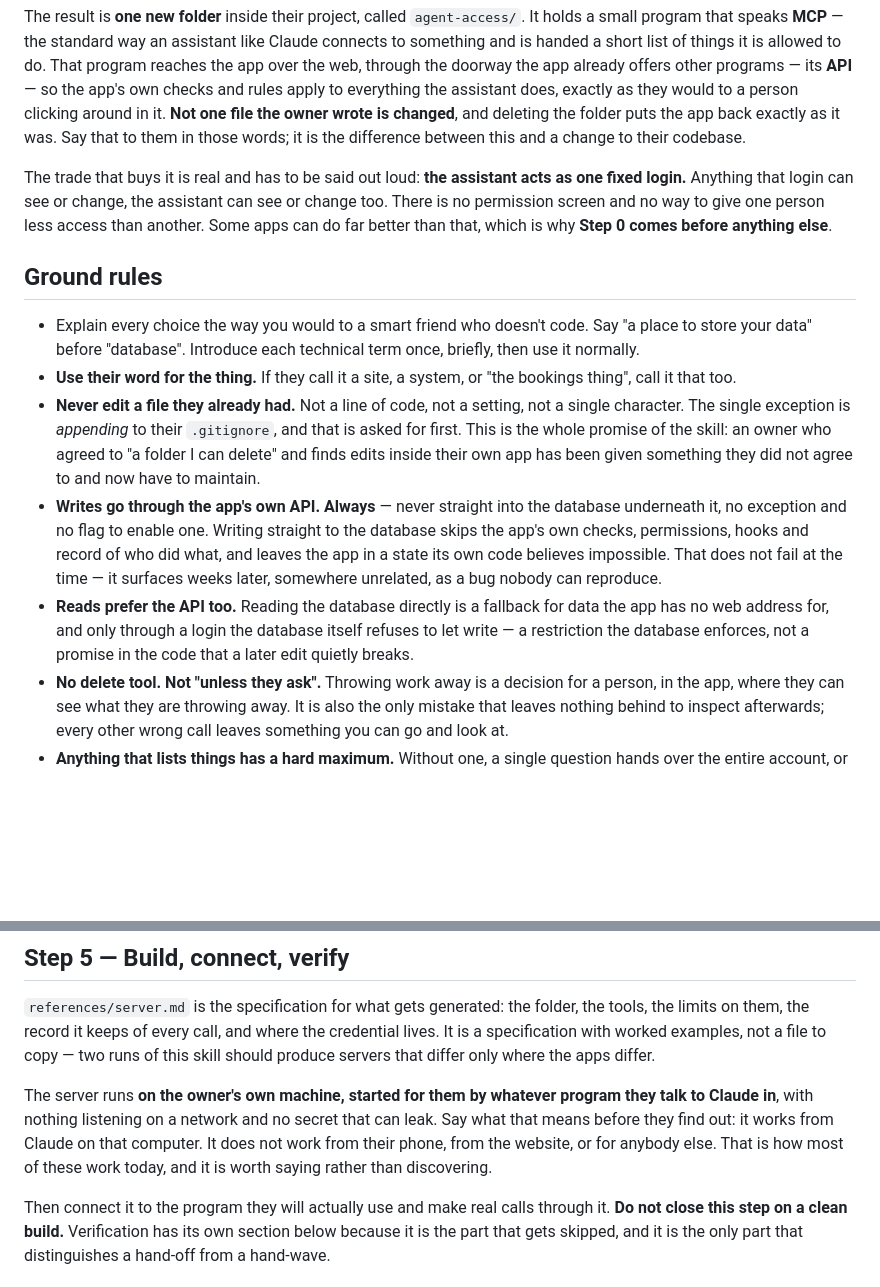
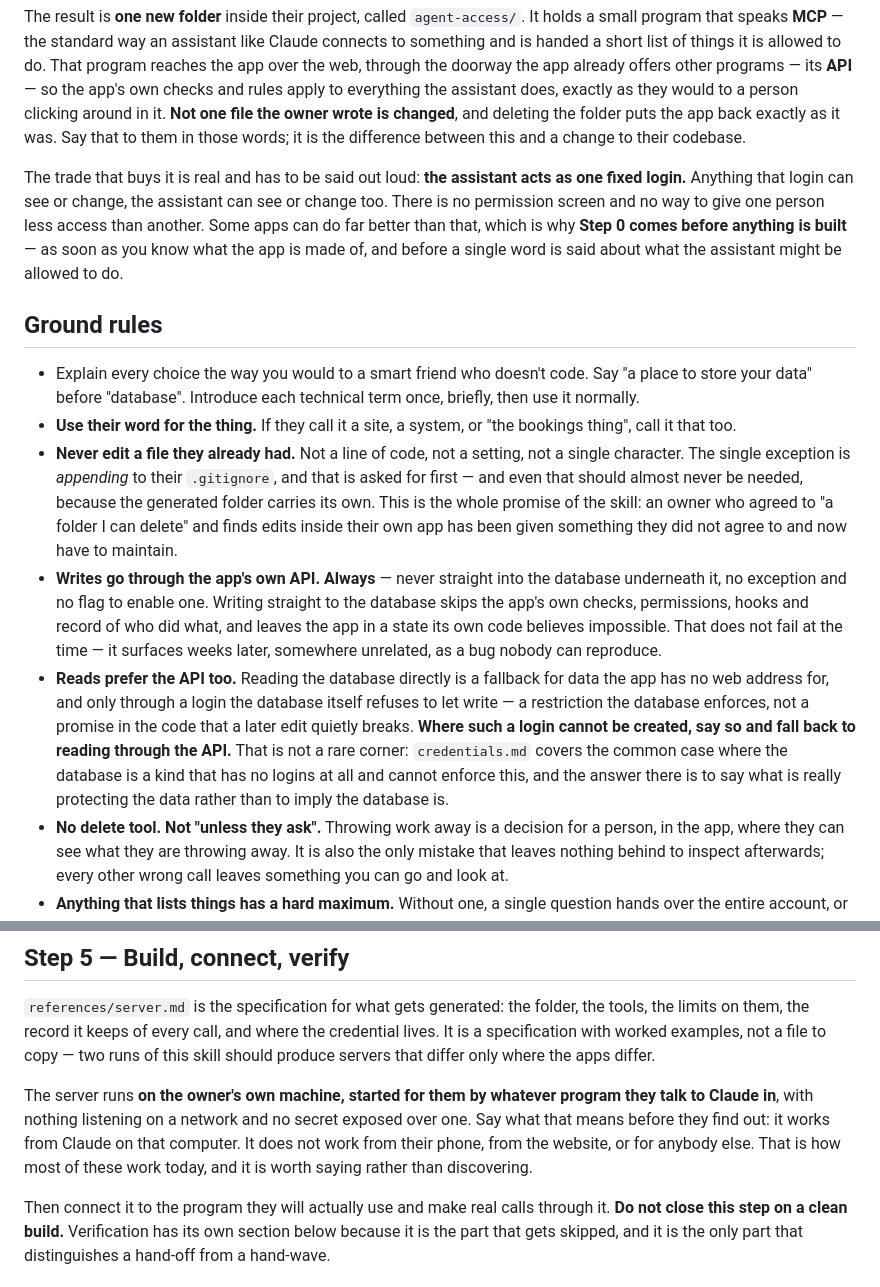
Before and after one commit to brainit-consulting/skills, a Markdown page: bring-your-own-agent/SKILL.md, 2 parts joined by grey strips. Rendered like a GitHub page; blank space fills up the shorter version.

Commit message:
fix(byoa): the fallback clause, and the no-API step number in two references
SKILL.md was missing the second half of the spec's read-only database rule.
It stated the condition absolutely - direct reads only through a login the
database itself refuses to let write - without design.md's continuation:
where one cannot be created, say so and fall back to API-only reads. That
condition cannot be met at all on the commonest kind of database, which
credentials.md calls the likeliest single answer rather than an edge case,
so an agent reading SKILL.md alone had a rule and no route for the case it
most often hits. It failed closed, which is why this was not urgent, but it
was a clause the front door was meant to carry.

Three smaller corrections in the same file. The .gitignore exception now
says the generated folder carries its own, so the standing permission to
touch a file the owner wrote should almost never be exercised - server.md
closed that door deliberately and SKILL.md was holding it open. "No secret
that can leak" overstated the stdio case: there is a secret, the app
credential, and the gitignore rules exist because it can leak by being
committed - what the local server avoids is exposing one over a network.
And "Step 0 comes before anything else" contradicted its own later
statement that Step 0 fires once the stack is recognised; it now says
before anything is built.

Ruling T6-A: discovery.md and server.md both said the no-API case must be
announced at interview step 1. Step 1 is "Which app?" - nothing has been
read and the answer cannot be known, so it was a rule nobody could follow.
Both now say step 2, the earliest point at which discovery has answered it
and still before the capability list at step 3. The phrasing was inherited
from the plan's own loose text; the spec's requirement is that it be said
at the start of the interview rather than discovered at step 5, and that is
preserved. Each file keeps its own voice and says why step 1 is too early.

Co-Authored-By: Claude Opus 5 (1M context) <noreply@anthropic.com>

```diff
--- a/bring-your-own-agent/SKILL.md
+++ b/bring-your-own-agent/SKILL.md
@@ -9,15 +9,15 @@ Give an app somebody already has an assistant that can do its real work — look
 
 The result is **one new folder** inside their project, called `agent-access/`. It holds a small program that speaks **MCP** — the standard way an assistant like Claude connects to something and is handed a short list of things it is allowed to do. That program reaches the app over the web, through the doorway the app already offers other programs — its **API** — so the app's own checks and rules apply to everything the assistant does, exactly as they would to a person clicking around in it. **Not one file the owner wrote is changed**, and deleting the folder puts the app back exactly as it was. Say that to them in those words; it is the difference between this and a change to their codebase.
 
-The trade that buys it is real and has to be said out loud: **the assistant acts as one fixed login.** Anything that login can see or change, the assistant can see or change too. There is no permission screen and no way to give one person less access than another. Some apps can do far better than that, which is why **Step 0 comes before anything else**.
+The trade that buys it is real and has to be said out loud: **the assistant acts as one fixed login.** Anything that login can see or change, the assistant can see or change too. There is no permission screen and no way to give one person less access than another. Some apps can do far better than that, which is why **Step 0 comes before anything is built** — as soon as you know what the app is made of, and before a single word is said about what the assistant might be allowed to do.
 
 ## Ground rules
 
 - Explain every choice the way you would to a smart friend who doesn't code. Say "a place to store your data" before "database". Introduce each technical term once, briefly, then use it normally.
 - **Use their word for the thing.** If they call it a site, a system, or "the bookings thing", call it that too.
-- **Never edit a file they already had.** Not a line of code, not a setting, not a single character. The single exception is *appending* to their `.gitignore`, and that is asked for first. This is the whole promise of the skill: an owner who agreed to "a folder I can delete" and finds edits inside their own app has been given something they did not agree to and now have to maintain.
+- **Never edit a file they already had.** Not a line of code, not a setting, not a single character. The single exception is *appending* to their `.gitignore`, and that is asked for first — and even that should almost never be needed, because the generated folder carries its own. This is the whole promise of the skill: an owner who agreed to "a folder I can delete" and finds edits inside their own app has been given something they did not agree to and now have to maintain.
 - **Writes go through the app's own API. Always** — never straight into the database underneath it, no exception and no flag to enable one. Writing straight to the database skips the app's own checks, permissions, hooks and record of who did what, and leaves the app in a state its own code believes impossible. That does not fail at the time — it surfaces weeks later, somewhere unrelated, as a bug nobody can reproduce.
-- **Reads prefer the API too.** Reading the database directly is a fallback for data the app has no web address for, and only through a login the database itself refuses to let write — a restriction the database enforces, not a promise in the code that a later edit quietly breaks.
+- **Reads prefer the API too.** Reading the database directly is a fallback for data the app has no web address for, and only through a login the database itself refuses to let write — a restriction the database enforces, not a promise in the code that a later edit quietly breaks. **Where such a login cannot be created, say so and fall back to reading through the API.** That is not a rare corner: `credentials.md` covers the common case where the database is a kind that has no logins at all and cannot enforce this, and the answer there is to say what is really protecting the data rather than to imply the database is.
 - **No delete tool. Not "unless they ask".** Throwing work away is a decision for a person, in the app, where they can see what they are throwing away. It is also the only mistake that leaves nothing behind to inspect afterwards; every other wrong call leaves something you can go and look at.
 - **Anything that lists things has a hard maximum.** Without one, a single question hands over the entire account, or the answer is cut off part-way through and the assistant is handed something it cannot read at all.
 - **Never present a partial discovery as a complete one.** Say what was searched, what was found, and what could not be determined. "I found three things it can do" when the app really has forty is worse than finding nothing, because nobody goes looking for the other thirty-seven — and the owner chose this path over a better one on the strength of a list they believed was the list.
@@ -110,7 +110,7 @@ Where a check is supposed to prove something is *refused*, name which refusal co
 
 `references/server.md` is the specification for what gets generated: the folder, the tools, the limits on them, the record it keeps of every call, and where the credential lives. It is a specification with worked examples, not a file to copy — two runs of this skill should produce servers that differ only where the apps differ.
 
-The server runs **on the owner's own machine, started for them by whatever program they talk to Claude in**, with nothing listening on a network and no secret that can leak. Say what that means before they find out: it works from Claude on that computer. It does not work from their phone, from the website, or for anybody else. That is how most of these work today, and it is worth saying rather than discovering.
+The server runs **on the owner's own machine, started for them by whatever program they talk to Claude in**, with nothing listening on a network and no secret exposed over one. Say what that means before they find out: it works from Claude on that computer. It does not work from their phone, from the website, or for anybody else. That is how most of these work today, and it is worth saying rather than discovering.
 
 Then connect it to the program they will actually use and make real calls through it. **Do not close this step on a clean build.** Verification has its own section below because it is the part that gets skipped, and it is the only part that distinguishes a hand-off from a hand-wave.
 
```
Also changed, not shown: bring-your-own-agent/references/discovery.md (+3 -1 lines), bring-your-own-agent/references/server.md (+1 -1 lines).
